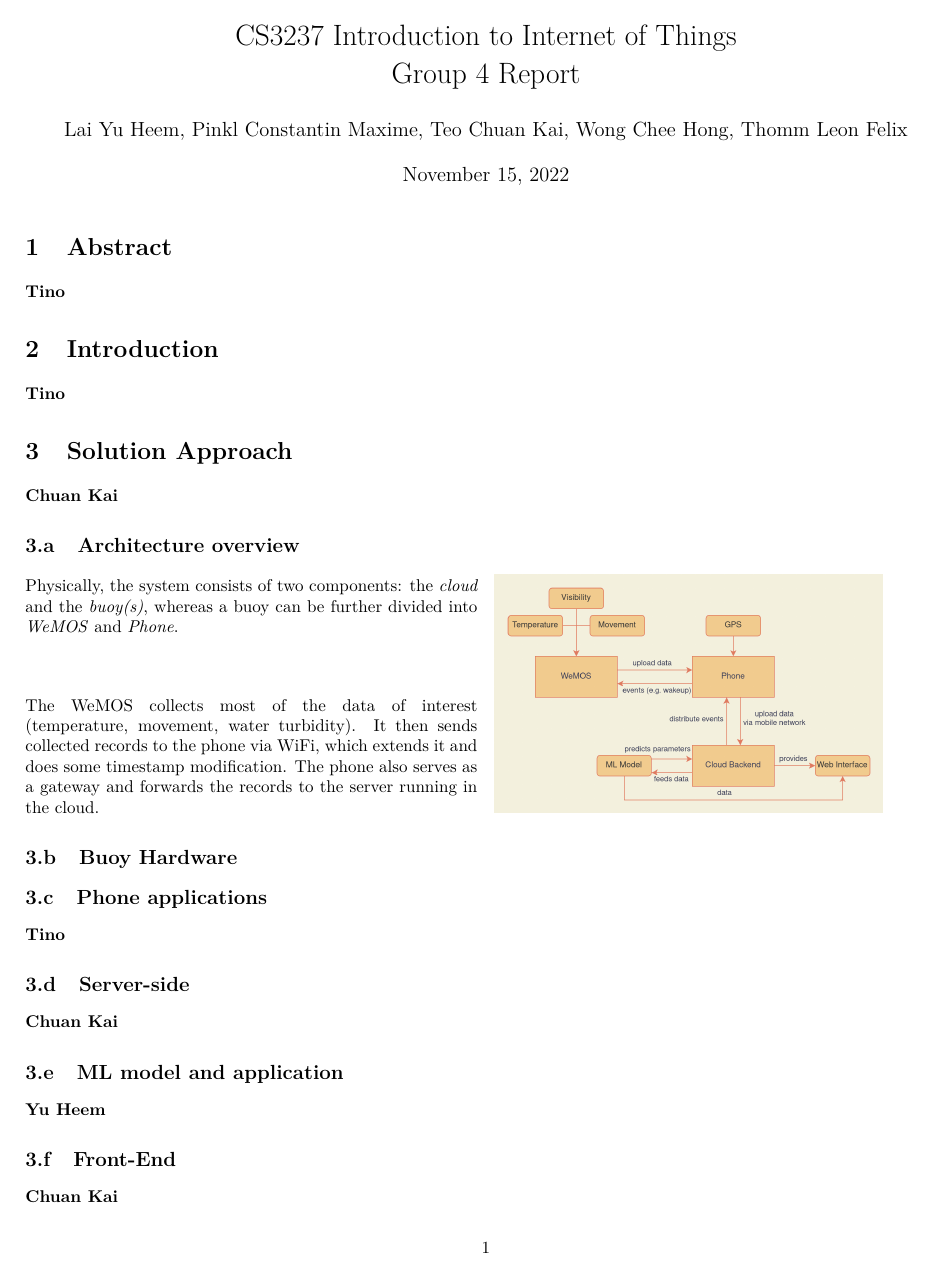
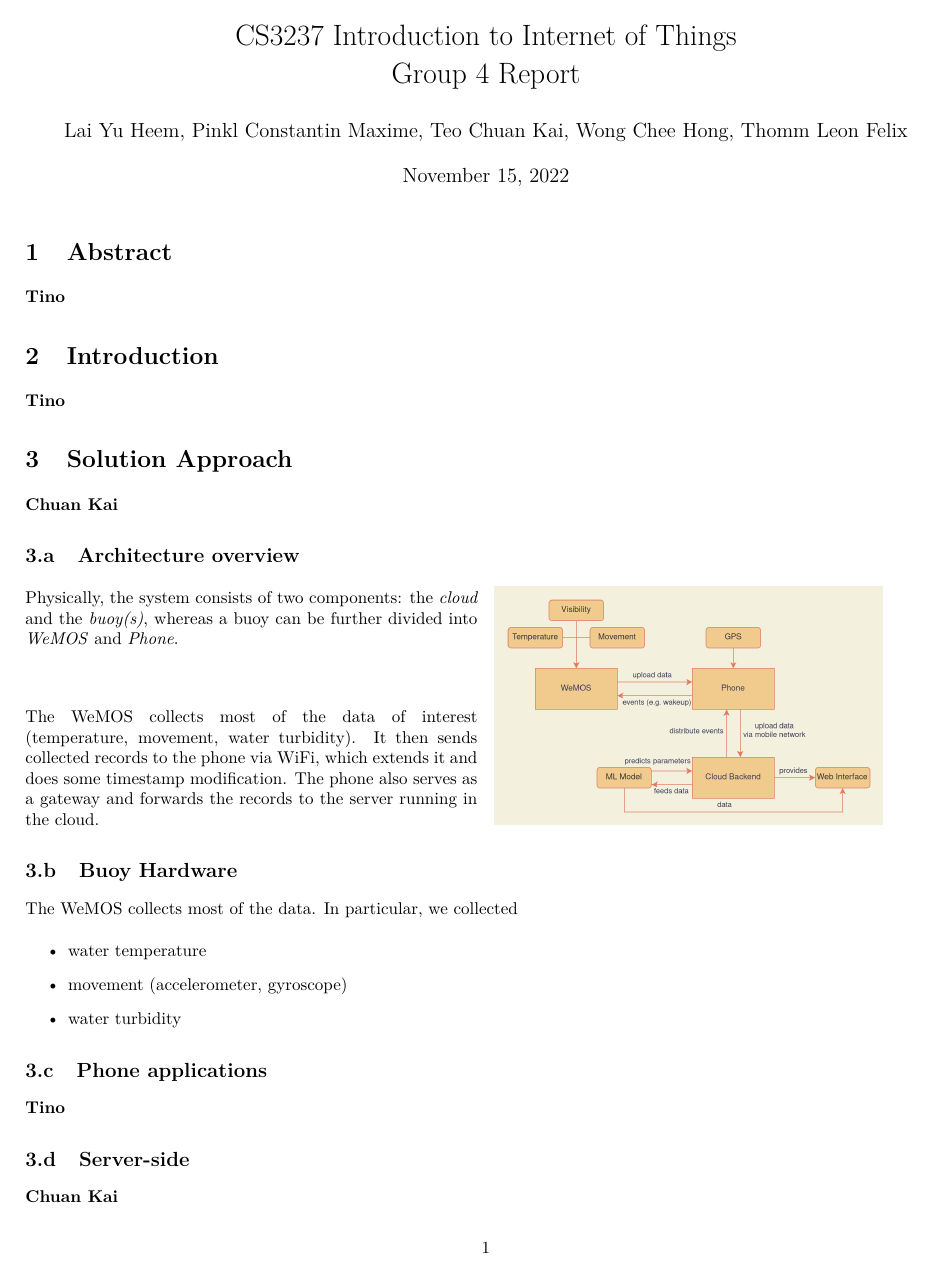
Before and after one commit to leon-thomm/nus-cs3237-iot-buoys, a LaTeX document (report/main.tex): page 1 of 2 before the commit and page 1 of 3 after it. Compiled offline with pdfLaTeX.

Commit message:
[WIP] buoy hardware

```diff
--- a/report/main.tex
+++ b/report/main.tex
@@ -119,6 +119,14 @@ The WeMOS collects most of the data of interest (temperature, movement, water tu
 
 \subsection{Buoy Hardware}
 
+The WeMOS collects most of the data. In particular, we collected
+
+\begin{itemize}
+    \item water temperature
+    \item movement (accelerometer, gyroscope)
+    \item water turbidity
+\end{itemize}
+
 \subsection{Phone applications}
 
 \textbf{Tino}
```
